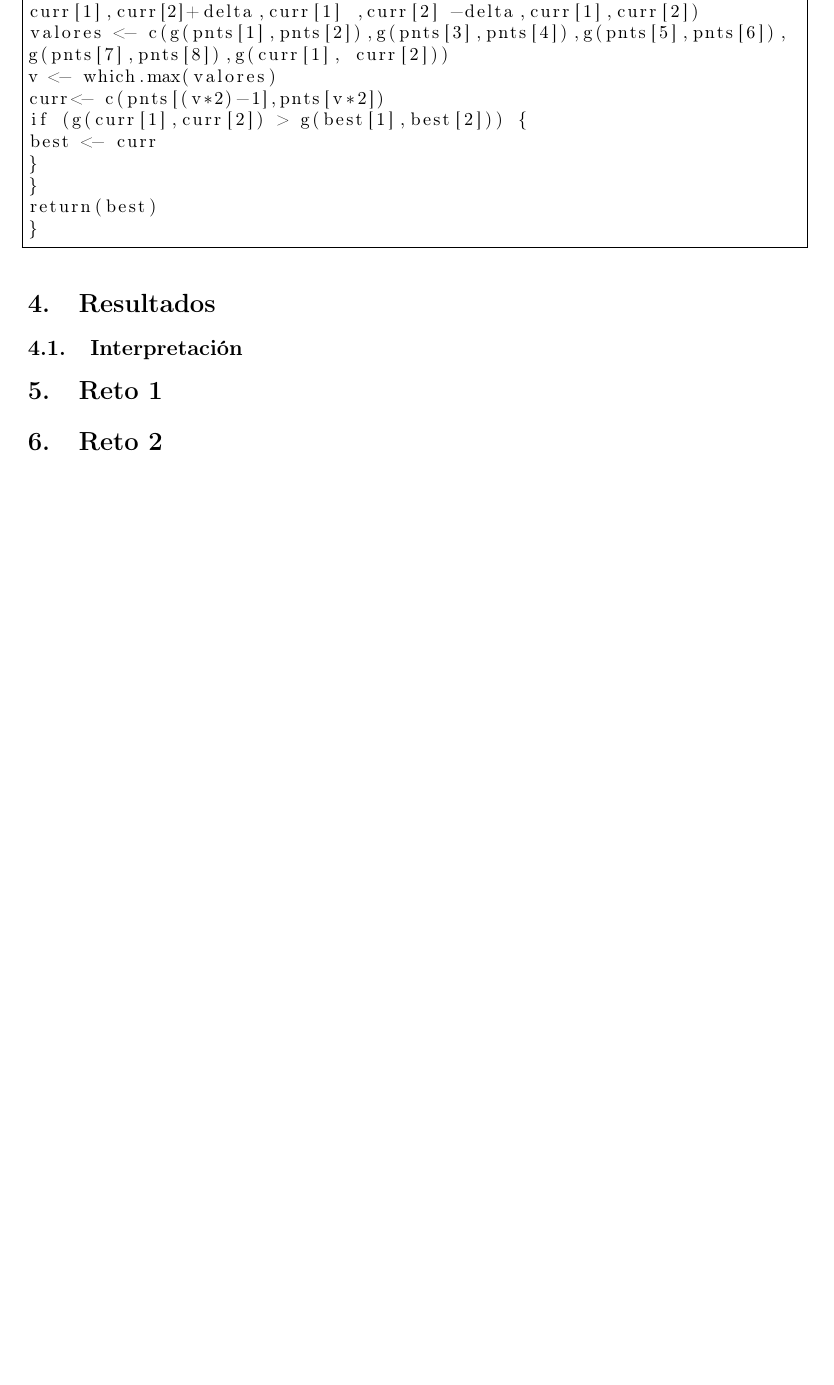
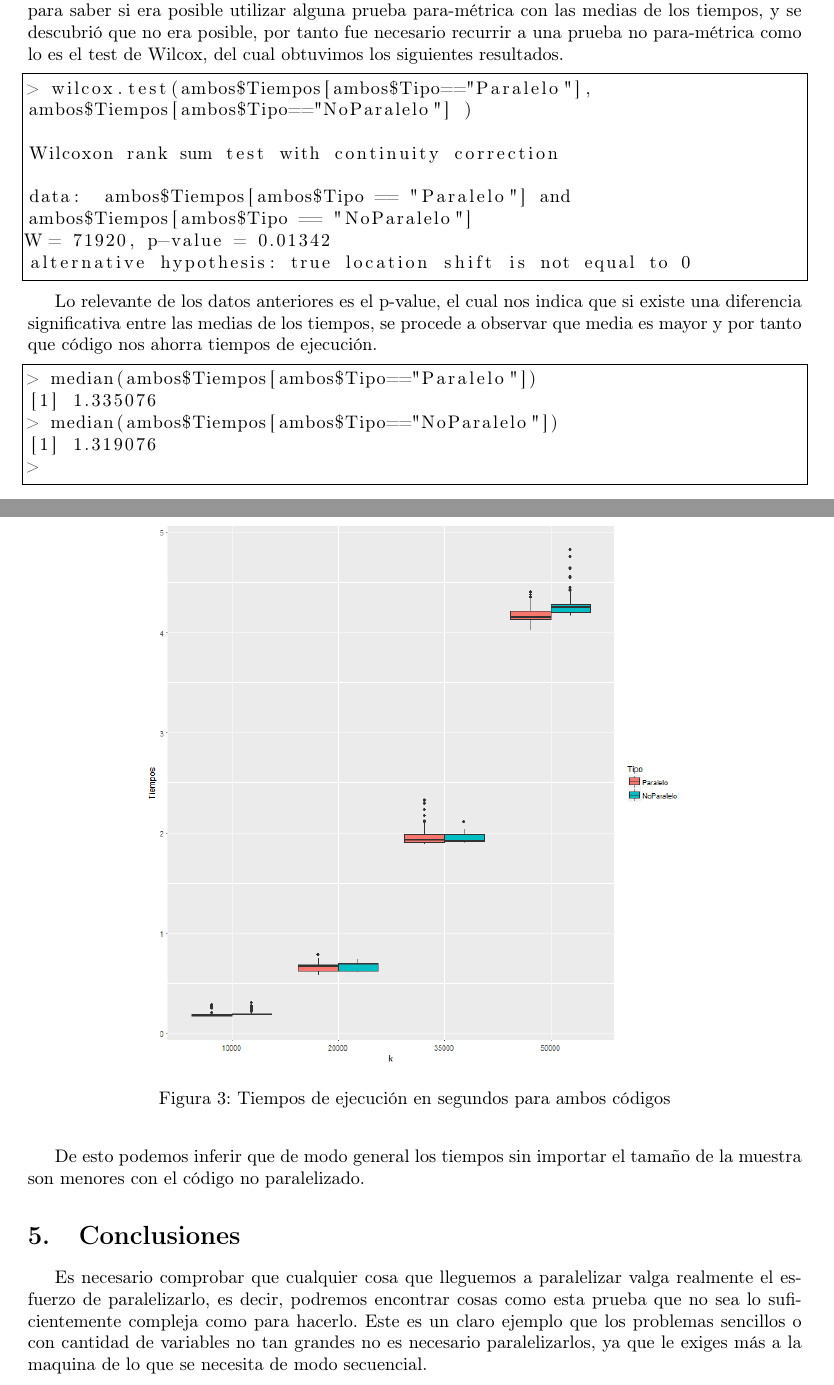
Before and after one commit to ValeryGomez/SimulacionSistemas, a LaTeX document (P8/practica8.tex): part of the page before the commit and two parts of pages 3 and 4 of 4 after it, the two joined at a grey line, cut at the place of the change, the shorter picture padded with empty space. Compiled offline with pdfLaTeX.

Commit message:
Add files via upload

```diff
--- a/P8/practica8.tex
+++ b/P8/practica8.tex
@@ -5,6 +5,7 @@
 \usepackage[utf8x]{inputenc}
 \usepackage[T1]{fontenc}
 \usepackage{listings}
+\spanishdecimal{.}
 
 
 %% Sets page size and margins
@@ -37,11 +34,0 @@ delta <- runif(1, 0, step)
-pnts<- c(curr[1]+delta,curr[2],curr[1]-delta,curr[2],
-curr[1],curr[2]+delta,curr[1] ,curr[2] -delta,curr[1],curr[2])
-valores <- c(g(pnts[1],pnts[2]),g(pnts[3],pnts[4]),g(pnts[5],pnts[6]),
-g(pnts[7],pnts[8]),g(curr[1], curr[2]))
-v <- which.max(valores)
-curr<- c(pnts[(v*2)-1],pnts[v*2])
-if (g(curr[1],curr[2]) > g(best[1],best[2])) {
-best <- curr
-}
-}
-return(best)
@@ -53,2 +82 @@ return(best)
 
-\subsection{Interpretación}
@@ -56,8 +91,41 @@ return(best)
 
-\section{Reto 1}
+\subsection{Análisis estadístico}
+En la figura tres se presenta de modo gráfico los tiempos de ambas pruebas, si se observa con detalle es muy difícil conjeturar por los gráficos que modo de corrida te ahorra tiempo en la ejecución.
 
+\begin{figure}[h]
+	\centering
+	\includegraphics[width=0.7\linewidth]{ambos}
+	\caption{Tiempos de ejecución en segundos para ambos códigos}
+	\label{fig:ambos}
+\end{figure}
 
-\section{Reto 2}
+Es por esto que es necesario el análisis estadístico, se realizó primero una prueba de normalidad para saber si era posible utilizar alguna prueba para-métrica con las medias de los tiempos, y se descubrió que no era posible, por tanto fue necesario recurrir a una prueba no para-métrica como lo es el test de Wilcox, del cual obtuvimos los siguientes resultados.
 
+\begin{lstlisting}[frame=single]
+> wilcox.test(ambos$Tiempos[ambos$Tipo=="Paralelo"],
+ambos$Tiempos[ambos$Tipo=="NoParalelo"] )
+
+Wilcoxon rank sum test with continuity correction
+
+data:  ambos$Tiempos[ambos$Tipo == "Paralelo"] and
+ambos$Tiempos[ambos$Tipo == "NoParalelo"]
+W = 71920, p-value = 0.01342
+alternative hypothesis: true location shift is not equal to 0
+\end{lstlisting}
+
+Lo relevante de los datos anteriores es el p-value, el cual nos indica que si existe una diferencia significativa entre las medias de los tiempos, se procede a observar que media es mayor y por tanto que código nos ahorra tiempos de ejecución.
+
+\begin{lstlisting}[frame=single]
+> median(ambos$Tiempos[ambos$Tipo=="Paralelo"])
+[1] 1.335076
+> median(ambos$Tiempos[ambos$Tipo=="NoParalelo"])
+[1] 1.319076
+>
+\end{lstlisting}
+
+De esto podemos inferir que de modo general los tiempos sin importar el tamaño de la muestra son menores con el código no paralelizado.
+
+\section{Conclusiones}
+Es necesario comprobar que cualquier cosa que lleguemos a paralelizar valga realmente el esfuerzo de paralelizarlo, es decir, podremos encontrar cosas como esta prueba que no sea lo suficientemente compleja como para hacerlo. Este es un claro ejemplo que los problemas sencillos o con cantidad de variables no tan grandes no es necesario paralelizarlos, ya que le exiges más a la maquina de lo que se necesita de modo secuencial.
 
 \end{document}
```
Also changed, not shown: P8/practica8.pdf (added), P8/practica8.tex (62 more changed lines), 2 other files.
